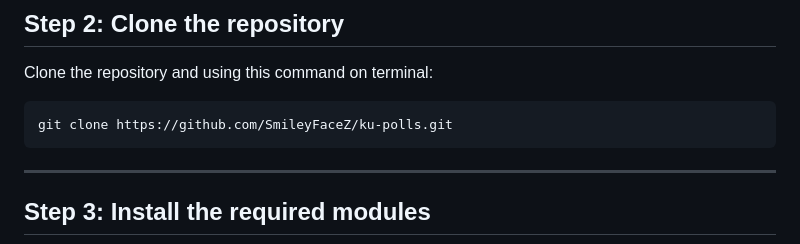
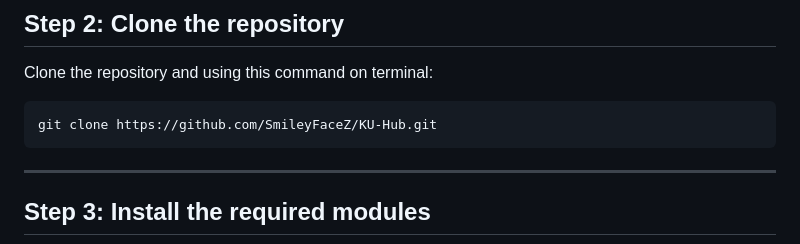
Before and after one commit to SmileyFaceZ/KU-Hub, a Markdown page: Installation.md, the part around the change. Drawn GitHub-style.

Commit message:
Change clone command

````diff
--- a/Installation.md
+++ b/Installation.md
@@ -102,7 +102,7 @@ source venv/bin/activate
 ## Step 2: Clone the repository
 Clone the repository and using this command on terminal:
 ```commandline
-git clone https://github.com/SmileyFaceZ/ku-polls.git
+git clone https://github.com/SmileyFaceZ/KU-Hub.git
 ```
 ---
 
````
